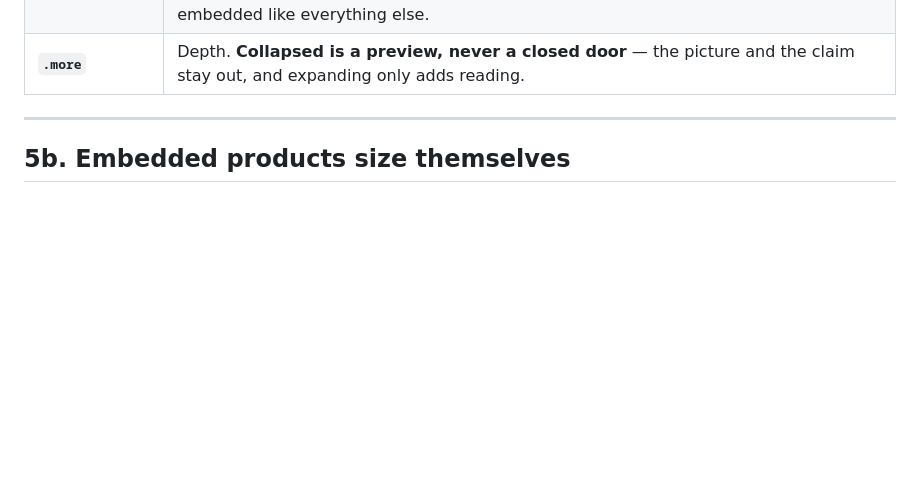
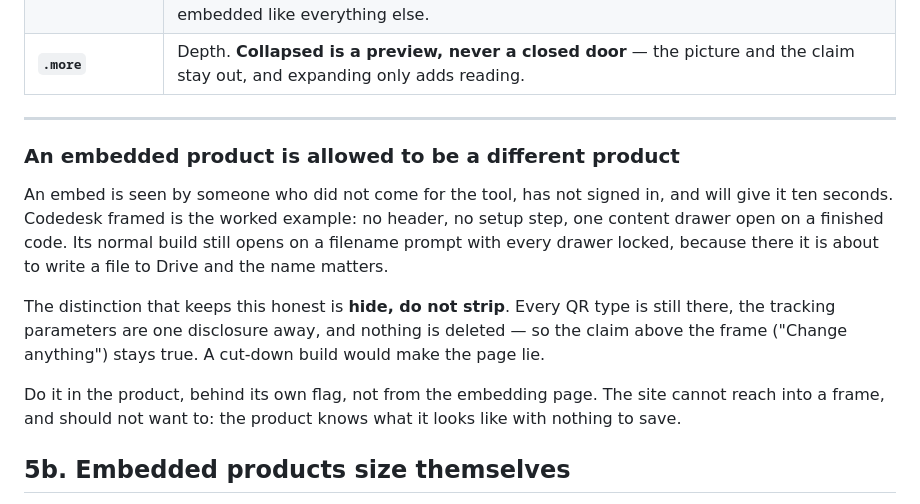
Before and after one commit to jacobeugenehenderson/studio, a Markdown page: README.md, the part around the change. GitHub-like rendering; blank space fills up the shorter version.

```diff
--- a/README.md
+++ b/README.md
@@ -114,6 +114,23 @@ Getting this wrong cost several rebuilds. The distinction is worth keeping.
 | **`.more`** | Depth. **Collapsed is a preview, never a closed door** — the picture and the claim stay out, and expanding only adds reading. |
 
 ---
+
+### An embedded product is allowed to be a different product
+
+An embed is seen by someone who did not come for the tool, has not signed in,
+and will give it ten seconds. Codedesk framed is the worked example: no header,
+no setup step, one content drawer open on a finished code. Its normal build
+still opens on a filename prompt with every drawer locked, because there it is
+about to write a file to Drive and the name matters.
+
+The distinction that keeps this honest is **hide, do not strip**. Every QR type
+is still there, the tracking parameters are one disclosure away, and nothing is
+deleted — so the claim above the frame ("Change anything") stays true. A cut-down
+build would make the page lie.
+
+Do it in the product, behind its own flag, not from the embedding page. The
+site cannot reach into a frame, and should not want to: the product knows what
+it looks like with nothing to save.
 
 ## 5b. Embedded products size themselves
 
```
Also changed, not shown: docs/handoff.md (+16 -7 lines).
